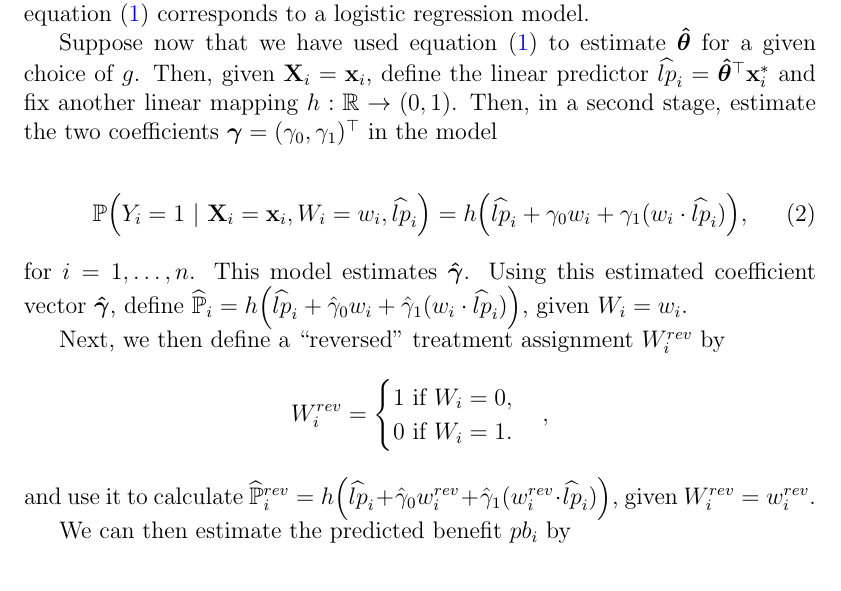
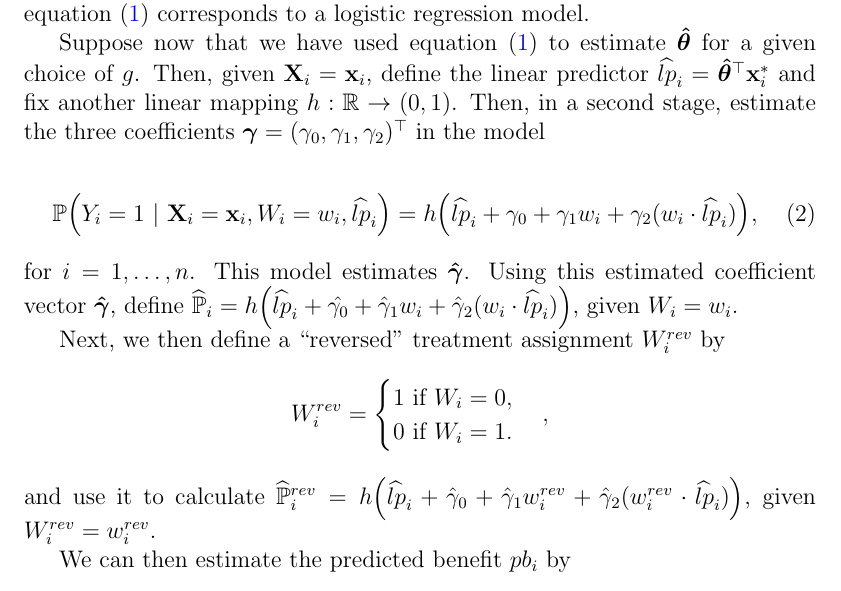
Before and after one commit to mwelz/predmod, a LaTeX document (tex/predictive-modeling.tex): part of page 1 of 3, cut so that both start at the same text. Compiled offline with pdfLaTeX.

Commit message:
Update TeX and add explanations

```diff
--- a/tex/predictive-modeling.tex
+++ b/tex/predictive-modeling.tex
@@ -82,17 +82,17 @@ In a first stage, we estimate the baseline mortality risk \textit{without} the i
 \end{equation}
 for $i=1,\dots,n$, where the $(p+1)$-vector $\mathbf{x}_i^* = (1, \mathbf{x}_i^\top)^\top$ was defined to accommodate an intercept term. Note that if we choose $g$ to be the logistic function, equation \eqref{eq:rm-stage1} corresponds to a logistic regression model.
 
-Suppose now that we have used equation \eqref{eq:rm-stage1} to estimate $\bm{\hat{\theta}}$ for a given choice of $g$. Then, given $\mathbf{X}_i = \mathbf{x}_i$, define the linear predictor $\widehat{lp}_i = \bm{\hat{\theta}}^\top \mathbf{x}_i^*$ and fix another linear mapping $h: \mathbb{R} \to (0,1)$. Then, in a second stage, estimate the two coefficients $\bm{\gamma} = (\gamma_0, \gamma_1)^\top$ in the model
+Suppose now that we have used equation \eqref{eq:rm-stage1} to estimate $\bm{\hat{\theta}}$ for a given choice of $g$. Then, given $\mathbf{X}_i = \mathbf{x}_i$, define the linear predictor $\widehat{lp}_i = \bm{\hat{\theta}}^\top \mathbf{x}_i^*$ and fix another linear mapping $h: \mathbb{R} \to (0,1)$. Then, in a second stage, estimate the three coefficients $\bm{\gamma} = (\gamma_0, \gamma_1, \gamma_2)^\top$ in the model
 
 \begin{equation}
 	\mathbb{P} \Big( Y_i = 1\ |\ \mathbf{X}_i = \mathbf{x}_i, W_i = w_i, \widehat{lp}_i \Big)
 	=
 	h\Big(
-	\widehat{lp}_i + \gamma_0 w_i + \gamma_1 (w_i \cdot \widehat{lp}_i)
+	\widehat{lp}_i + \gamma_0 + \gamma_1 w_i + \gamma_2 (w_i \cdot \widehat{lp}_i)
 	\Big),
 \end{equation}
 for $i=1,\dots,n$. This model estimates $\bm{\hat{\gamma}}$. Using this estimated coefficient vector $\bm{\hat{\gamma}}$, define $\widehat{\mathbb{P}}_i = h\Big(
-	\widehat{lp}_i + \hat{\gamma}_0 w_i + \hat{\gamma}_1 (w_i \cdot \widehat{lp}_i)
+	\widehat{lp}_i + \hat{\gamma_0} + \hat{\gamma}_1 w_i + \hat{\gamma}_2 (w_i \cdot \widehat{lp}_i)
 	\Big)$, given $W_i = w_i$.
 
 Next, we then define a ``reversed'' treatment assignment $W_i^{rev}$ by
@@ -104,7 +104,7 @@ Next, we then define a ``reversed'' treatment assignment $W_i^{rev}$ by
 	\end{cases},
 \]
 and use it to calculate $\widehat{\mathbb{P}}_i^{rev} = h\Big(
-	\widehat{lp}_i + \hat{\gamma}_0 w_i^{rev} + \hat{\gamma}_1 (w_i^{rev} \cdot \widehat{lp}_i)
+	\widehat{lp}_i + \hat{\gamma}_0 + \hat{\gamma}_1 w_i^{rev} + \hat{\gamma}_2 (w_i^{rev} \cdot \widehat{lp}_i)
 	\Big)$, given $W_i^{rev} = w_i^{rev}$.
 
 We can then estimate the predicted benefit $pb_i$ by
```
Also changed, not shown: tex/predictive-modeling.pdf, 1 other file.
